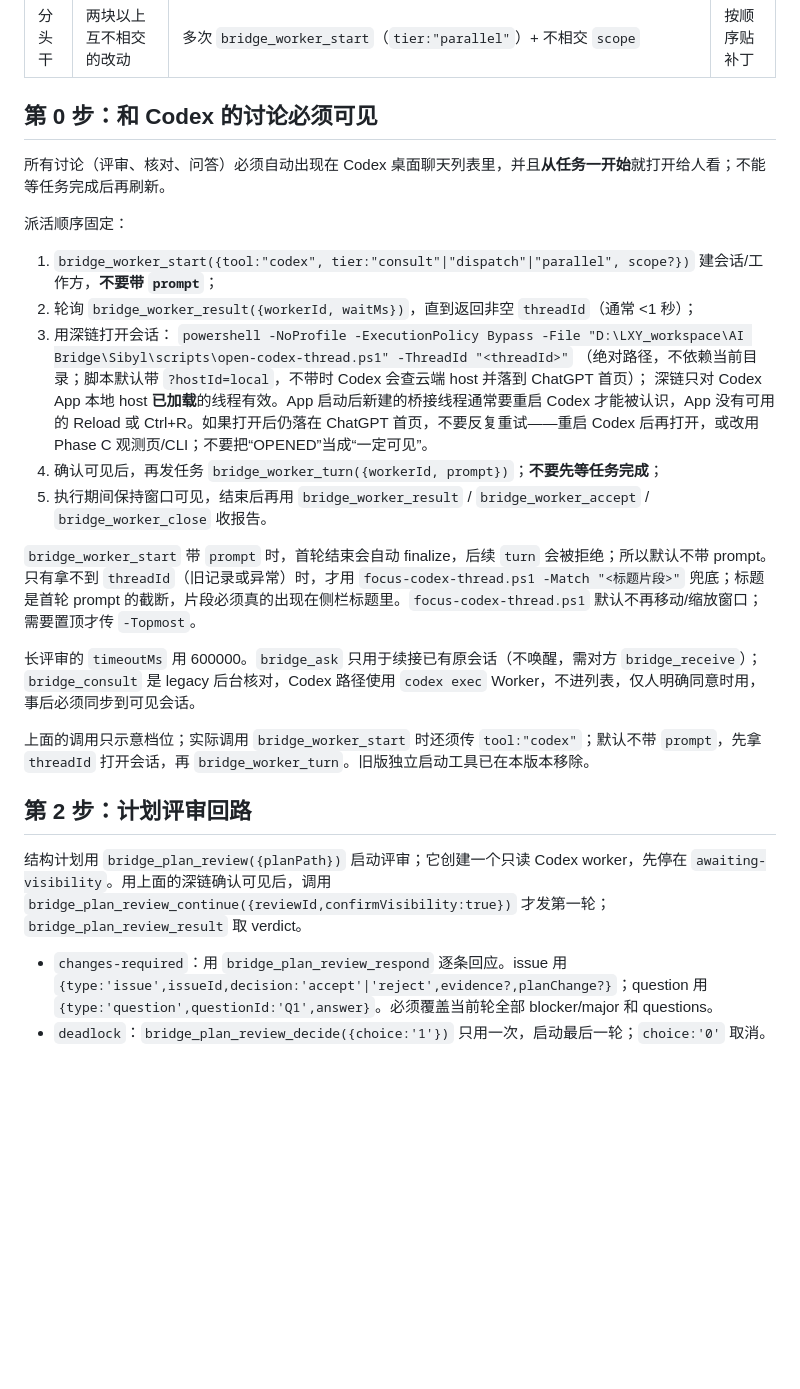
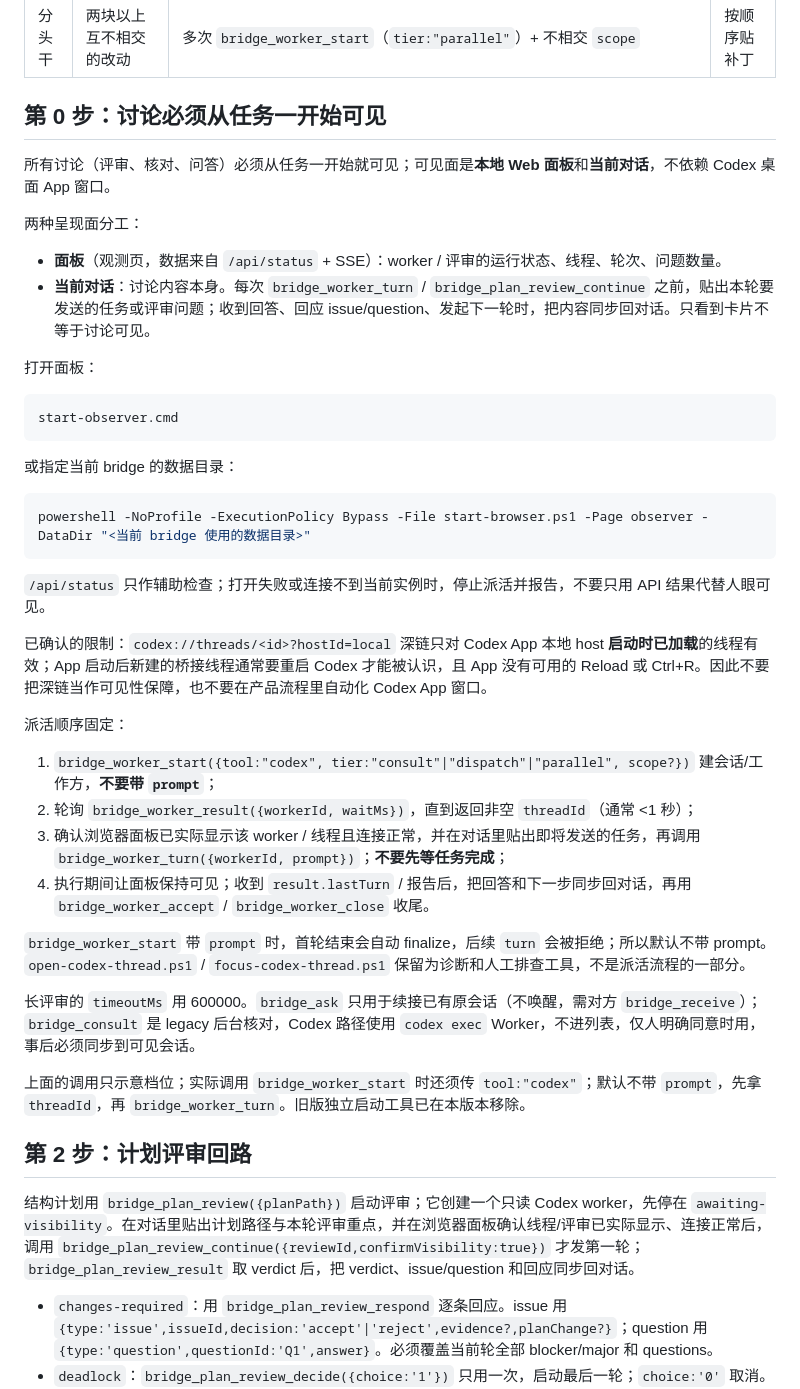
Before and after one commit to Yubin-spec/Sibyl, a Markdown page: skills/agents-calling/SKILL.md, the part around the change. Drawn GitHub-style; blank space fills up the shorter version.

Commit message:
docs(skill): use the local web panel as the Codex visibility surface
Drop the Codex App deep-link step from the collaboration flow. The panel
shows worker and review run state; the conversation must carry the prompt,
questions, verdicts and responses. Add the executable panel launch command
and require confirming the current instance before sending a turn.

````diff
--- a/skills/agents-calling/SKILL.md
+++ b/skills/agents-calling/SKILL.md
@@ -13,30 +13,47 @@ description: Use when the user says "你和 Codex/Claude 协作", asks another l
 | 派个活 | 一块改动，一个工作方动手 | `bridge_worker_start`（`tier:"dispatch"`） | 主导方验收后贴补丁 |
 | 分头干 | 两块以上互不相交的改动 | 多次 `bridge_worker_start`（`tier:"parallel"`）+ 不相交 `scope` | 按顺序贴补丁 |
 
-## 第 0 步：和 Codex 的讨论必须可见
+## 第 0 步：讨论必须从任务一开始可见
 
-所有讨论（评审、核对、问答）必须自动出现在 Codex 桌面聊天列表里，并且**从任务一开始**就打开给人看；不能等任务完成后再刷新。
+所有讨论（评审、核对、问答）必须从任务一开始就可见；可见面是**本地 Web 面板**和**当前对话**，不依赖 Codex 桌面 App 窗口。
+
+两种呈现面分工：
+
+- **面板**（观测页，数据来自 `/api/status` + SSE）：worker / 评审的运行状态、线程、轮次、问题数量。
+- **当前对话**：讨论内容本身。每次 `bridge_worker_turn` / `bridge_plan_review_continue` 之前，贴出本轮要发送的任务或评审问题；收到回答、回应 issue/question、发起下一轮时，把内容同步回对话。只看到卡片不等于讨论可见。
+
+打开面板：
+
+```bash
+start-observer.cmd
+```
+
+或指定当前 bridge 的数据目录：
+
+```bash
+powershell -NoProfile -ExecutionPolicy Bypass -File start-browser.ps1 -Page observer -DataDir "<当前 bridge 使用的数据目录>"
+```
+
+`/api/status` 只作辅助检查；打开失败或连接不到当前实例时，停止派活并报告，不要只用 API 结果代替人眼可见。
+
+已确认的限制：`codex://threads/<id>?hostId=local` 深链只对 Codex App 本地 host **启动时已加载**的线程有效；App 启动后新建的桥接线程通常要重启 Codex 才能被认识，且 App 没有可用的 Reload 或 Ctrl+R。因此不要把深链当作可见性保障，也不要在产品流程里自动化 Codex App 窗口。
 
 派活顺序固定：
 
 1. `bridge_worker_start({tool:"codex", tier:"consult"|"dispatch"|"parallel", scope?})` 建会话/工作方，**不要带 `prompt`**；
 2. 轮询 `bridge_worker_result({workerId, waitMs})`，直到返回非空 `threadId`（通常 <1 秒）；
-3. 用深链打开会话：
-   `powershell -NoProfile -ExecutionPolicy Bypass -File "D:\LXY_workspace\AI Bridge\Sibyl\scripts\open-codex-thread.ps1" -ThreadId "<threadId>"`
-   （绝对路径，不依赖当前目录；脚本默认带 `?hostId=local`，不带时 Codex 会查云端 host 并落到 ChatGPT 首页）；
-   深链只对 Codex App 本地 host **已加载**的线程有效。App 启动后新建的桥接线程通常要重启 Codex 才能被认识，App 没有可用的 Reload 或 Ctrl+R。如果打开后仍落在 ChatGPT 首页，不要反复重试——重启 Codex 后再打开，或改用 Phase C 观测页/CLI；不要把“OPENED”当成“一定可见”。
-4. 确认可见后，再发任务 `bridge_worker_turn({workerId, prompt})`；**不要先等任务完成**；
-5. 执行期间保持窗口可见，结束后再用 `bridge_worker_result` / `bridge_worker_accept` / `bridge_worker_close` 收报告。
+3. 确认浏览器面板已实际显示该 worker / 线程且连接正常，并在对话里贴出即将发送的任务，再调用 `bridge_worker_turn({workerId, prompt})`；**不要先等任务完成**；
+4. 执行期间让面板保持可见；收到 `result.lastTurn` / 报告后，把回答和下一步同步回对话，再用 `bridge_worker_accept` / `bridge_worker_close` 收尾。
 
-`bridge_worker_start` 带 `prompt` 时，首轮结束会自动 finalize，后续 `turn` 会被拒绝；所以默认不带 prompt。只有拿不到 `threadId`（旧记录或异常）时，才用 `focus-codex-thread.ps1 -Match "<标题片段>"` 兜底；标题是首轮 prompt 的截断，片段必须真的出现在侧栏标题里。`focus-codex-thread.ps1` 默认不再移动/缩放窗口；需要置顶才传 `-Topmost`。
+`bridge_worker_start` 带 `prompt` 时，首轮结束会自动 finalize，后续 `turn` 会被拒绝；所以默认不带 prompt。`open-codex-thread.ps1` / `focus-codex-thread.ps1` 保留为诊断和人工排查工具，不是派活流程的一部分。
 
 长评审的 `timeoutMs` 用 600000。`bridge_ask` 只用于续接已有原会话（不唤醒，需对方 `bridge_receive`）；`bridge_consult` 是 legacy 后台核对，Codex 路径使用 `codex exec` Worker，不进列表，仅人明确同意时用，事后必须同步到可见会话。
 
-上面的调用只示意档位；实际调用 `bridge_worker_start` 时还须传 `tool:"codex"`；默认不带 `prompt`，先拿 `threadId` 打开会话，再 `bridge_worker_turn`。旧版独立启动工具已在本版本移除。
+上面的调用只示意档位；实际调用 `bridge_worker_start` 时还须传 `tool:"codex"`；默认不带 `prompt`，先拿 `threadId`，再 `bridge_worker_turn`。旧版独立启动工具已在本版本移除。
 
 ## 第 2 步：计划评审回路
 
-结构计划用 `bridge_plan_review({planPath})` 启动评审；它创建一个只读 Codex worker，先停在 `awaiting-visibility`。用上面的深链确认可见后，调用 `bridge_plan_review_continue({reviewId,confirmVisibility:true})` 才发第一轮；`bridge_plan_review_result` 取 verdict。
+结构计划用 `bridge_plan_review({planPath})` 启动评审；它创建一个只读 Codex worker，先停在 `awaiting-visibility`。在对话里贴出计划路径与本轮评审重点，并在浏览器面板确认线程/评审已实际显示、连接正常后，调用 `bridge_plan_review_continue({reviewId,confirmVisibility:true})` 才发第一轮；`bridge_plan_review_result` 取 verdict 后，把 verdict、issue/question 和回应同步回对话。
 
 - `changes-required`：用 `bridge_plan_review_respond` 逐条回应。issue 用 `{type:'issue',issueId,decision:'accept'|'reject',evidence?,planChange?}`；question 用 `{type:'question',questionId:'Q1',answer}`。必须覆盖当前轮全部 blocker/major 和 questions。
 - `deadlock`：`bridge_plan_review_decide({choice:'1'})` 只用一次，启动最后一轮；`choice:'0'` 取消。核心版不通过工具产生 waived。
````
Also changed, not shown: 1 other file.
